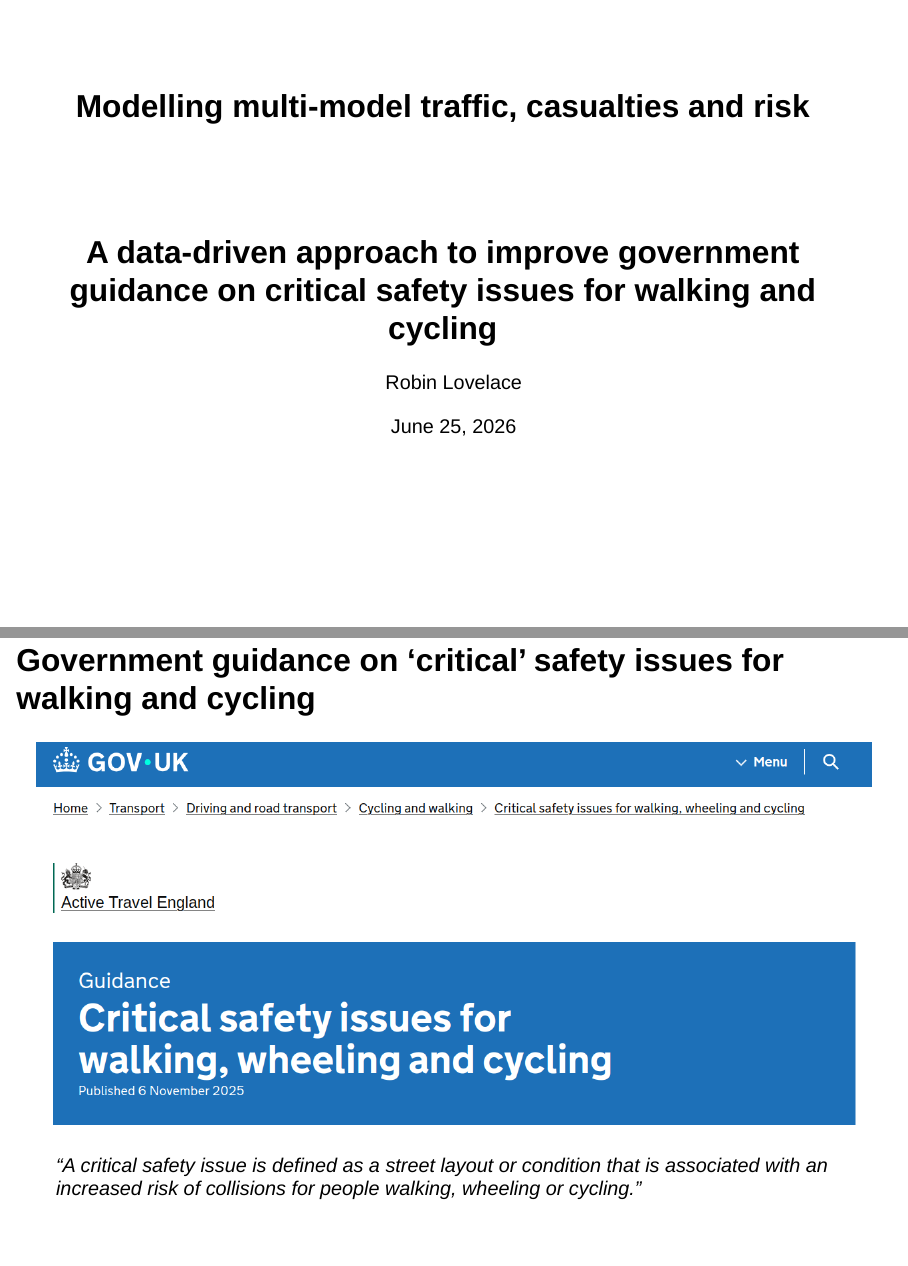
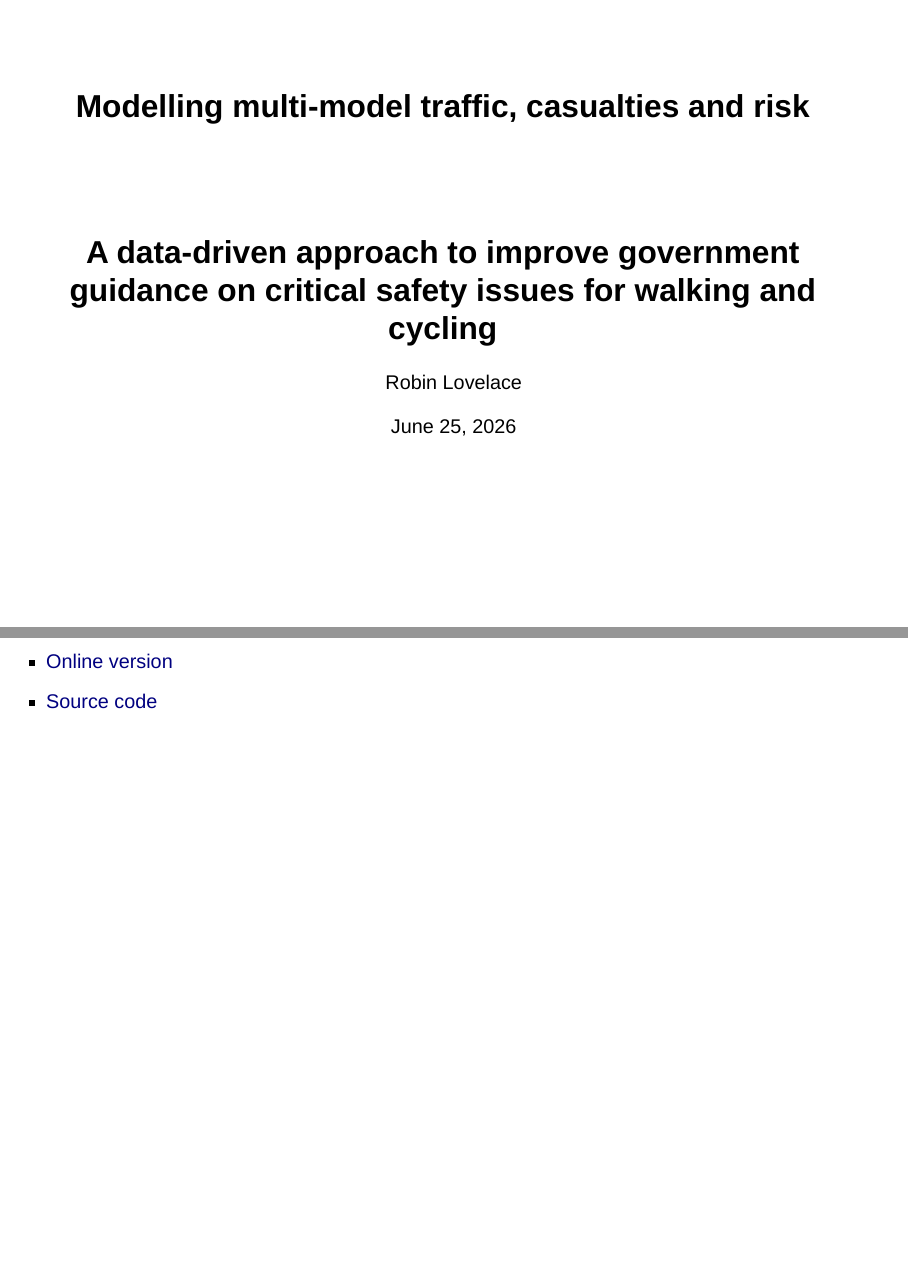
Before and after one commit to Robinlovelace/aum26, a Quarto document (slides.qmd): pages 1 and 2 of 23 before the commit and pages 1 and 2 of 24 after it, joined at a grey line. Rendered offline with R 4.5, knitr and Pandoc in place of Quarto, with nearby package versions; drawn as Slidy slides in place of the format the file asks for.

Commit message:
feat: add online version and source code links to title slide

```diff
--- a/slides.qmd
+++ b/slides.qmd
@@ -6,6 +6,9 @@ format: clean-revealjs
 date: last-modified
 bibliography: references.bib
 ---
+
+- [Online version](https://robinlovelace.net/aum26/slides.html)
+- [Source code](https://github.com/Robinlovelace/aum26)
 
 ## Government guidance on 'critical' safety issues for walking and cycling
 
```
